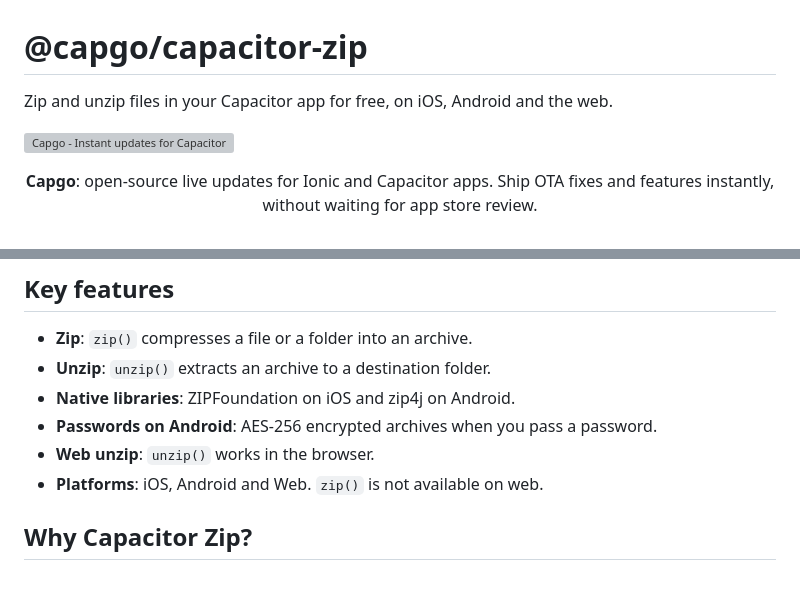
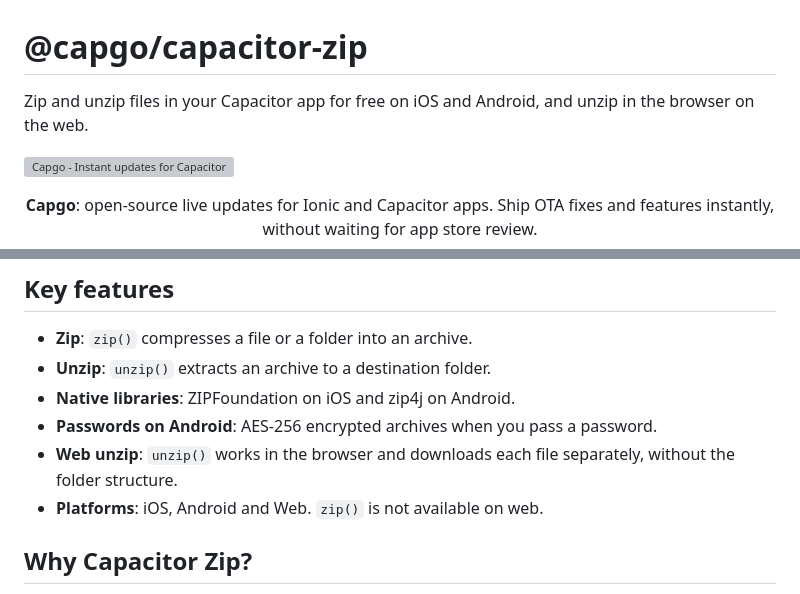
Before and after one commit to Cap-go/capacitor-zip, a Markdown page: README.md, 2 parts joined by grey strips. Drawn GitHub-style; grey boxes are pictures that could not be loaded.

Commit message:
docs: update Capgo README CTA and marketing

```diff
--- a/README.md
+++ b/README.md
@@ -1,6 +1,6 @@
 # @capgo/capacitor-zip
 
-Zip and unzip files in your Capacitor app for free, on iOS, Android and the web.
+Zip and unzip files in your Capacitor app for free on iOS and Android, and unzip in the browser on the web.
 
 <a href="https://capgo.app/?ref=plugin_zip"><img src="https://capgo.app/readme-banner.svg?repo=Cap-go/capacitor-zip" alt="Capgo - Instant updates for Capacitor" /></a>
 
@@ -21,7 +21,7 @@ Zip and unzip files in your Capacitor app for free, on iOS, Android and the web.
 - **Unzip**: `unzip()` extracts an archive to a destination folder.
 - **Native libraries**: ZIPFoundation on iOS and zip4j on Android.
 - **Passwords on Android**: AES-256 encrypted archives when you pass a password.
-- **Web unzip**: `unzip()` works in the browser.
+- **Web unzip**: `unzip()` works in the browser and downloads each file separately, without the folder structure.
 - **Platforms**: iOS, Android and Web. `zip()` is not available on web.
 
 ## Why Capacitor Zip?
```
